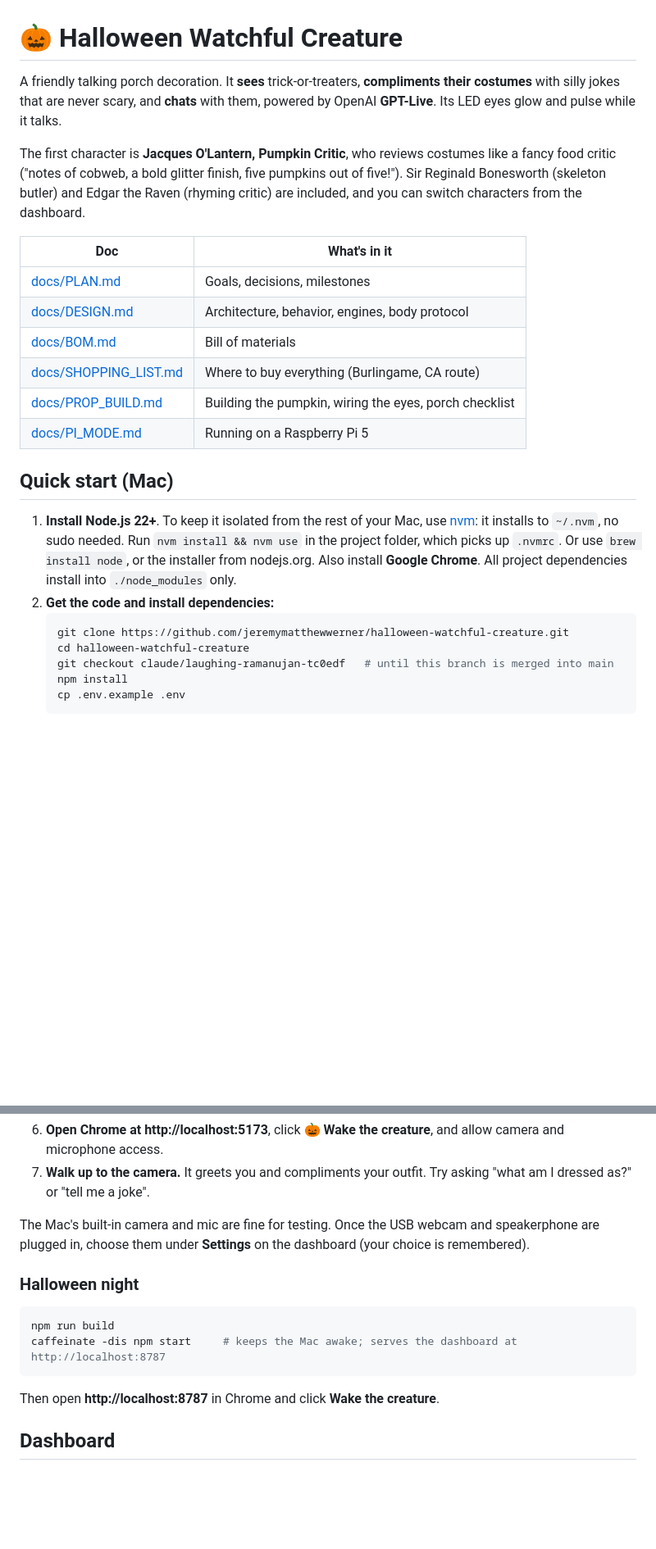
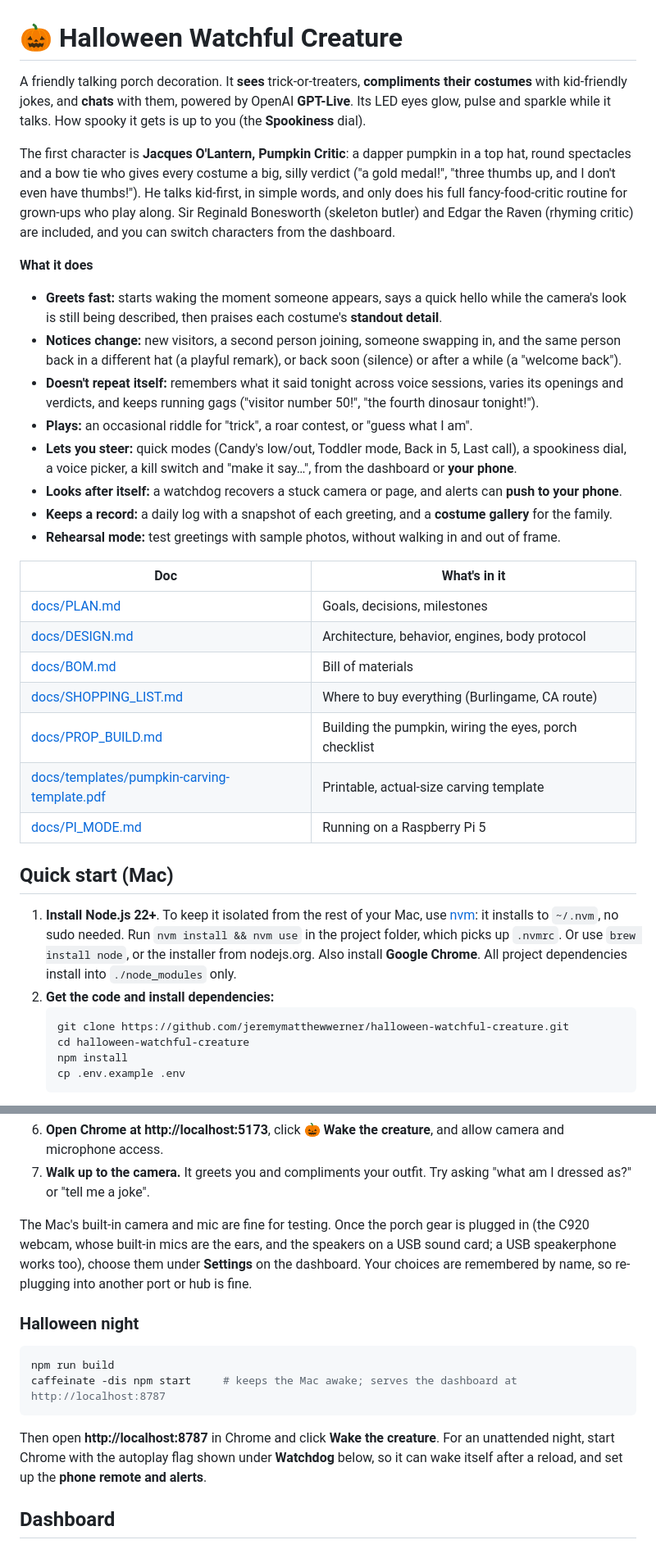
Before and after one commit to jeremymatthewwerner/halloween-watchful-creature, a Markdown page: README.md, 2 parts joined by grey strips. Shown at 82% size. GitHub-like rendering; blank space fills up the shorter version.

Commit message:
Docs: README feature overview and current setup; drop the stale debug handoff
Co-Authored-By: Claude Opus 5.5 <noreply@anthropic.com>

````diff
--- a/README.md
+++ b/README.md
@@ -1,8 +1,18 @@
 # 🎃 Halloween Watchful Creature
 
-A friendly talking porch decoration. It **sees** trick-or-treaters, **compliments their costumes** with silly jokes that are never scary, and **chats** with them, powered by OpenAI **GPT-Live**. Its LED eyes glow and pulse while it talks.
+A friendly talking porch decoration. It **sees** trick-or-treaters, **compliments their costumes** with kid-friendly jokes, and **chats** with them, powered by OpenAI **GPT-Live**. Its LED eyes glow, pulse and sparkle while it talks. How spooky it gets is up to you (the **Spookiness** dial).
 
-The first character is **Jacques O'Lantern, Pumpkin Critic**, who reviews costumes like a fancy food critic ("notes of cobweb, a bold glitter finish, five pumpkins out of five!"). Sir Reginald Bonesworth (skeleton butler) and Edgar the Raven (rhyming critic) are included, and you can switch characters from the dashboard.
+The first character is **Jacques O'Lantern, Pumpkin Critic**: a dapper pumpkin in a top hat, round spectacles and a bow tie who gives every costume a big, silly verdict ("a gold medal!", "three thumbs up, and I don't even have thumbs!"). He talks kid-first, in simple words, and only does his full fancy-food-critic routine for grown-ups who play along. Sir Reginald Bonesworth (skeleton butler) and Edgar the Raven (rhyming critic) are included, and you can switch characters from the dashboard.
+
+**What it does**
+- **Greets fast:** starts waking the moment someone appears, says a quick hello while the camera's look is still being described, then praises each costume's **standout detail**.
+- **Notices change:** new visitors, a second person joining, someone swapping in, and the same person back in a different hat (a playful remark), or back soon (silence) or after a while (a "welcome back").
+- **Doesn't repeat itself:** remembers what it said tonight across voice sessions, varies its openings and verdicts, and keeps running gags ("visitor number 50!", "the fourth dinosaur tonight!").
+- **Plays:** an occasional riddle for "trick", a roar contest, or "guess what I am".
+- **Lets you steer:** quick modes (Candy's low/out, Toddler mode, Back in 5, Last call), a spookiness dial, a voice picker, a kill switch and "make it say…", from the dashboard or **your phone**.
+- **Looks after itself:** a watchdog recovers a stuck camera or page, and alerts can **push to your phone**.
+- **Keeps a record:** a daily log with a snapshot of each greeting, and a **costume gallery** for the family.
+- **Rehearsal mode:** test greetings with sample photos, without walking in and out of frame.
 
 | Doc | What's in it |
 |---|---|
@@ -11,6 +21,7 @@ The first character is **Jacques O'Lantern, Pumpkin Critic**, who reviews costum
 | [docs/BOM.md](docs/BOM.md) | Bill of materials |
 | [docs/SHOPPING_LIST.md](docs/SHOPPING_LIST.md) | Where to buy everything (Burlingame, CA route) |
 | [docs/PROP_BUILD.md](docs/PROP_BUILD.md) | Building the pumpkin, wiring the eyes, porch checklist |
+| [docs/templates/pumpkin-carving-template.pdf](docs/templates/pumpkin-carving-template.pdf) | Printable, actual-size carving template |
 | [docs/PI_MODE.md](docs/PI_MODE.md) | Running on a Raspberry Pi 5 |
 
 ## Quick start (Mac)
@@ -20,7 +31,6 @@ The first character is **Jacques O'Lantern, Pumpkin Critic**, who reviews costum
    ```bash
    git clone https://github.com/jeremymatthewwerner/halloween-watchful-creature.git
    cd halloween-watchful-creature
-   git checkout claude/laughing-ramanujan-tc0edf   # until this branch is merged into main
    npm install
    cp .env.example .env
    ```
@@ -36,14 +46,14 @@ The first character is **Jacques O'Lantern, Pumpkin Critic**, who reviews costum
 6. **Open Chrome at http://localhost:5173**, click **🎃 Wake the creature**, and allow camera and microphone access.
 7. **Walk up to the camera.** It greets you and compliments your outfit. Try asking "what am I dressed as?" or "tell me a joke".
 
-The Mac's built-in camera and mic are fine for testing. Once the USB webcam and speakerphone are plugged in, choose them under **Settings** on the dashboard (your choice is remembered).
+The Mac's built-in camera and mic are fine for testing. Once the porch gear is plugged in (the C920 webcam, whose built-in mics are the ears, and the speakers on a USB sound card; a USB speakerphone works too), choose them under **Settings** on the dashboard. Your choices are remembered by name, so re-plugging into another port or hub is fine.
 
 ### Halloween night
 ```bash
 npm run build
 caffeinate -dis npm start     # keeps the Mac awake; serves the dashboard at http://localhost:8787
 ```
-Then open **http://localhost:8787** in Chrome and click **Wake the creature**.
+Then open **http://localhost:8787** in Chrome and click **Wake the creature**. For an unattended night, start Chrome with the autoplay flag shown under **Watchdog** below, so it can wake itself after a reload, and set up the **phone remote and alerts**.
 
 ## Dashboard
 - **Live video** with person boxes: green means close enough to greet, grey means too far. Tune the distance with **Settings → How close counts as a visitor**.
````
Also changed, not shown: other parts of README.md (+12 -5 lines), docs/DEBUG_HANDOFF.md (deleted, +0 -40 lines).
